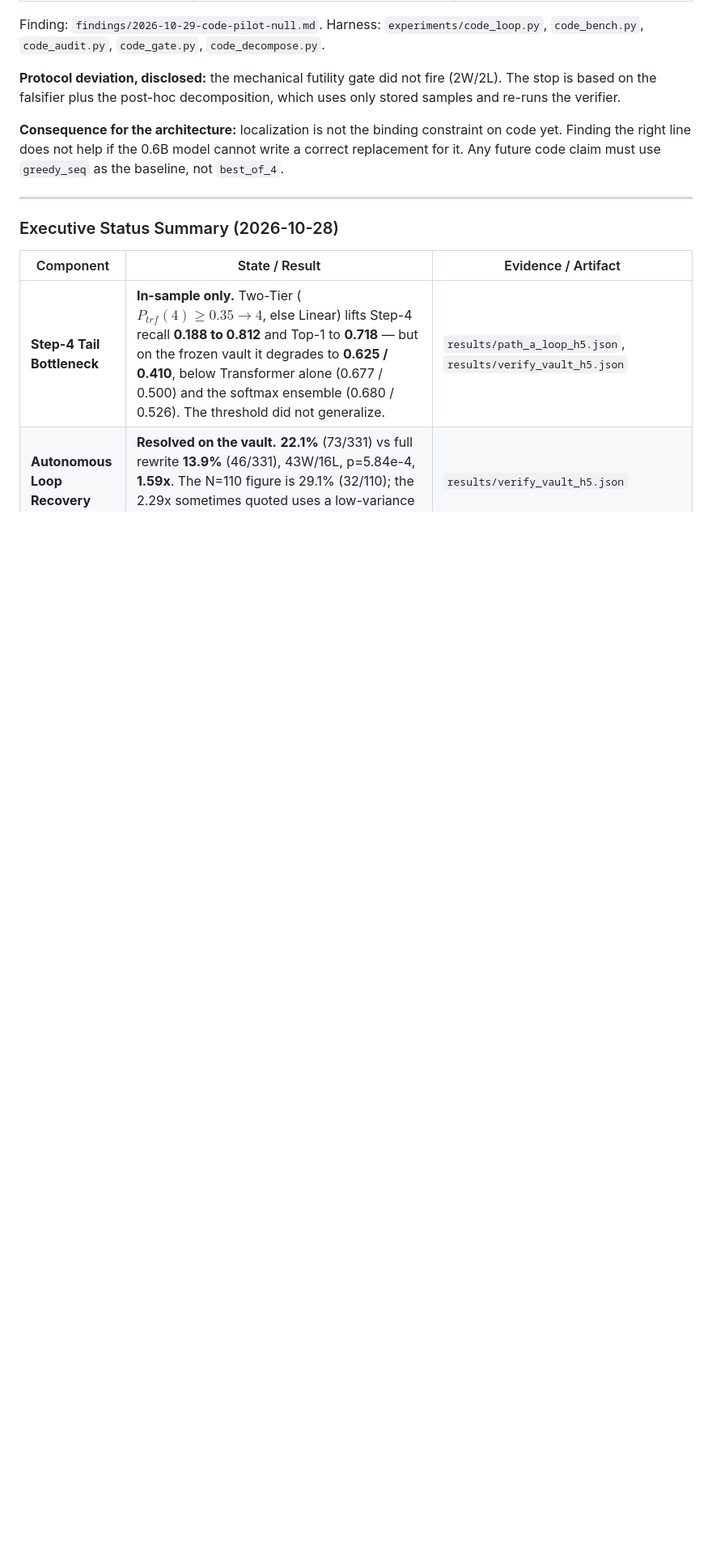
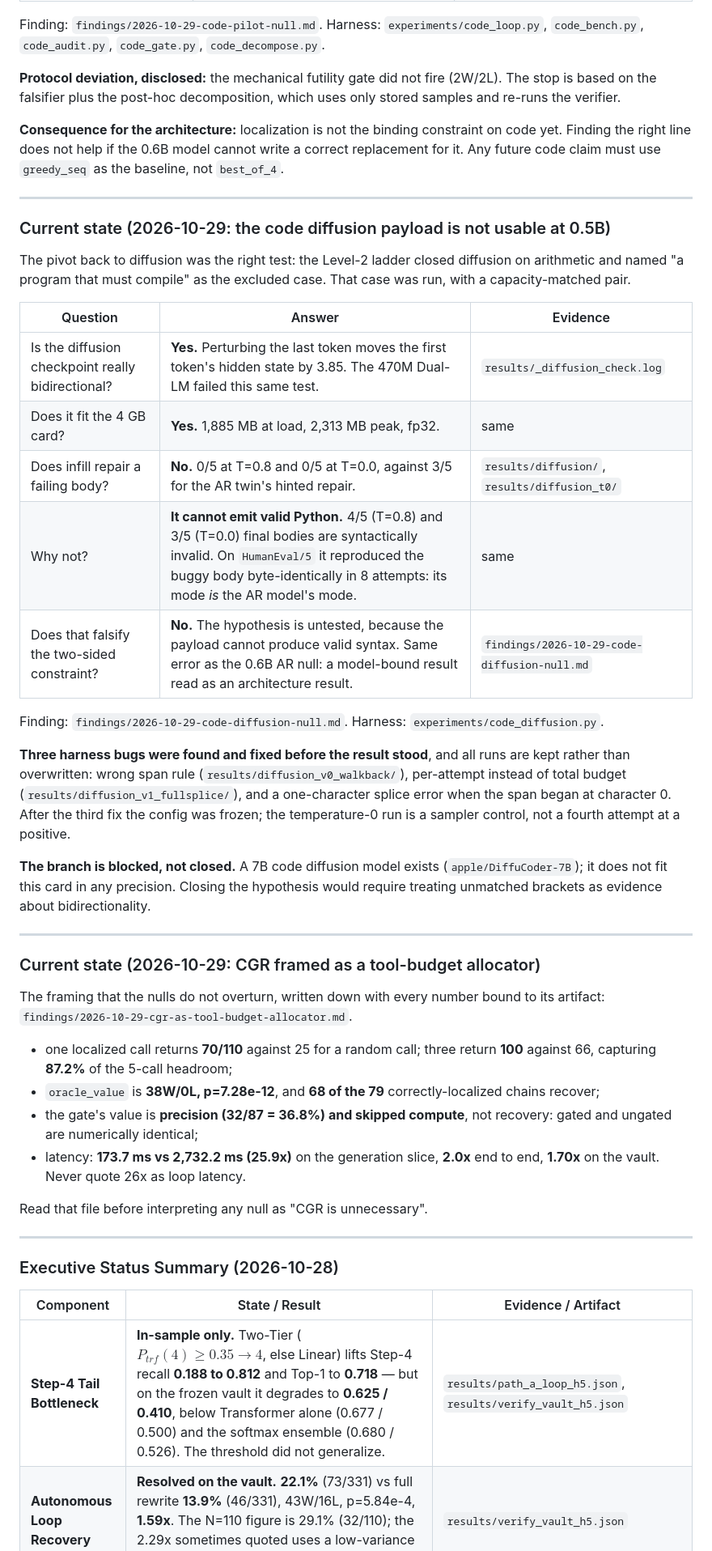
Before and after one commit to Rusty-user365/AGI, a Markdown page: HANDOFF.md, the part around the change. Shown at 81% size. GitHub-like rendering; blank space fills up the shorter version.

```diff
--- a/HANDOFF.md
+++ b/HANDOFF.md
@@ -41,6 +41,55 @@ which uses only stored samples and re-runs the verifier.
 constraint on code yet. Finding the right line does not help if the 0.6B model
 cannot write a correct replacement for it. Any future code claim must use
 `greedy_seq` as the baseline, not `best_of_4`.
+
+---
+
+### Current state (2026-10-29: the code diffusion payload is not usable at 0.5B)
+
+The pivot back to diffusion was the right test: the Level-2 ladder closed
+diffusion on arithmetic and named "a program that must compile" as the excluded
+case. That case was run, with a capacity-matched pair.
+
+| Question | Answer | Evidence |
+|---|---|---|
+| Is the diffusion checkpoint really bidirectional? | **Yes.** Perturbing the last token moves the first token's hidden state by 3.85. The 470M Dual-LM failed this same test. | `results/_diffusion_check.log` |
+| Does it fit the 4 GB card? | **Yes.** 1,885 MB at load, 2,313 MB peak, fp32. | same |
+| Does infill repair a failing body? | **No.** 0/5 at T=0.8 and 0/5 at T=0.0, against 3/5 for the AR twin's hinted repair. | `results/diffusion/`, `results/diffusion_t0/` |
+| Why not? | **It cannot emit valid Python.** 4/5 (T=0.8) and 3/5 (T=0.0) final bodies are syntactically invalid. On `HumanEval/5` it reproduced the buggy body byte-identically in 8 attempts: its mode *is* the AR model's mode. | same |
+| Does that falsify the two-sided constraint? | **No.** The hypothesis is untested, because the payload cannot produce valid syntax. Same error as the 0.6B AR null: a model-bound result read as an architecture result. | `findings/2026-10-29-code-diffusion-null.md` |
+
+Finding: `findings/2026-10-29-code-diffusion-null.md`.
+Harness: `experiments/code_diffusion.py`.
+
+**Three harness bugs were found and fixed before the result stood**, and all
+runs are kept rather than overwritten: wrong span rule
+(`results/diffusion_v0_walkback/`), per-attempt instead of total budget
+(`results/diffusion_v1_fullsplice/`), and a one-character splice error when the
+span began at character 0. After the third fix the config was frozen; the
+temperature-0 run is a sampler control, not a fourth attempt at a positive.
+
+**The branch is blocked, not closed.** A 7B code diffusion model exists
+(`apple/DiffuCoder-7B`); it does not fit this card in any precision. Closing the
+hypothesis would require treating unmatched brackets as evidence about
+bidirectionality.
+
+---
+
+### Current state (2026-10-29: CGR framed as a tool-budget allocator)
+
+The framing that the nulls do not overturn, written down with every number bound
+to its artifact: `findings/2026-10-29-cgr-as-tool-budget-allocator.md`.
+
+- one localized call returns **70/110** against 25 for a random call; three
+  return **100** against 66, capturing **87.2%** of the 5-call headroom;
+- `oracle_value` is **38W/0L, p=7.28e-12**, and **68 of the 79**
+  correctly-localized chains recover;
+- the gate's value is **precision (32/87 = 36.8%) and skipped compute**, not
+  recovery: gated and ungated are numerically identical;
+- latency: **173.7 ms vs 2,732.2 ms (25.9x)** on the generation slice, **2.0x**
+  end to end, **1.70x** on the vault. Never quote 26x as loop latency.
+
+Read that file before interpreting any null as "CGR is unnecessary".
 
 ---
 
```
Also changed, not shown: findings/2026-10-29-code-diffusion-null.md (added, +145 -0 lines), findings/README.md (+1 -0 lines).
